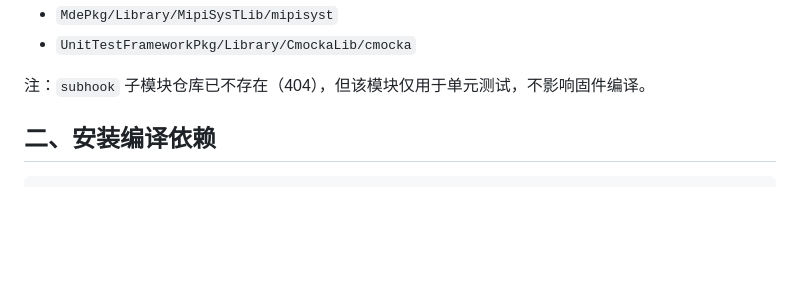
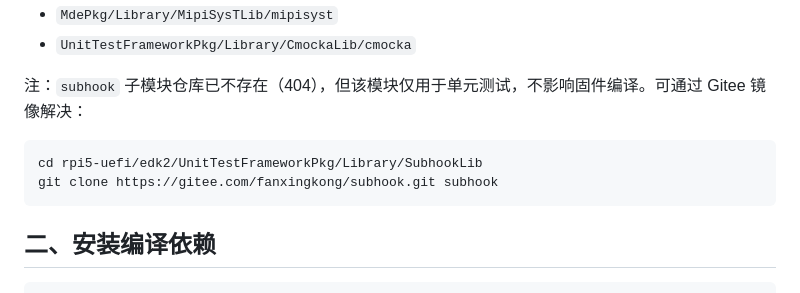
Before and after one commit to airzam/Graduation-project, a Markdown page: blog/03-编译rpi5-uefi并烧录SD卡.md, the part around the change. Drawn GitHub-style; blank space fills up the shorter version.

Commit message:
更新博客：添加 subhook Gitee 镜像解决方案
Co-Authored-By: Claude Opus 4.6 <noreply@anthropic.com>

````diff
--- a/blog/03-编译rpi5-uefi并烧录SD卡.md
+++ b/blog/03-编译rpi5-uefi并烧录SD卡.md
@@ -25,7 +25,12 @@ git submodule update --init --recursive 子模块路径
 - `MdePkg/Library/MipiSysTLib/mipisyst`
 - `UnitTestFrameworkPkg/Library/CmockaLib/cmocka`
 
-注：`subhook` 子模块仓库已不存在（404），但该模块仅用于单元测试，不影响固件编译。
+注：`subhook` 子模块仓库已不存在（404），但该模块仅用于单元测试，不影响固件编译。可通过 Gitee 镜像解决：
+
+```bash
+cd rpi5-uefi/edk2/UnitTestFrameworkPkg/Library/SubhookLib
+git clone https://gitee.com/fanxingkong/subhook.git subhook
+```
 
 ## 二、安装编译依赖
 
````
